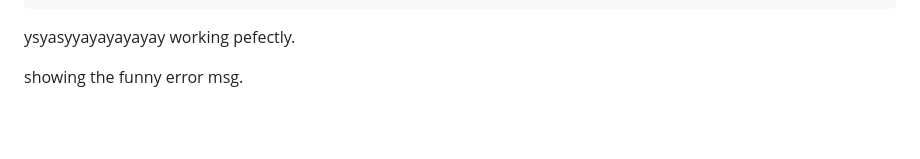
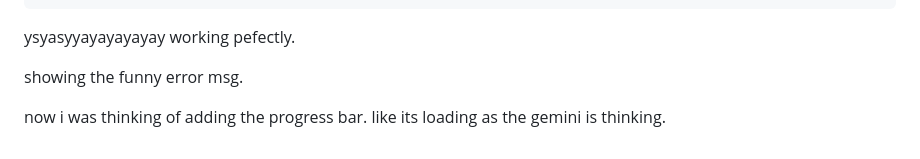
Before and after one commit to Broccoliux/repo-roaster, a Markdown page: journal.md, the part around the change. Rendered like a GitHub page; blank space fills up the shorter version.

```diff
--- a/journal.md
+++ b/journal.md
@@ -1220,3 +1220,5 @@ Repo Reaper tripped over your code
 ysyasyyayayayayay working pefectly.
 
 showing the funny error msg.
+
+now i was thinking of adding the progress bar. like its loading as the gemini is thinking.
```
